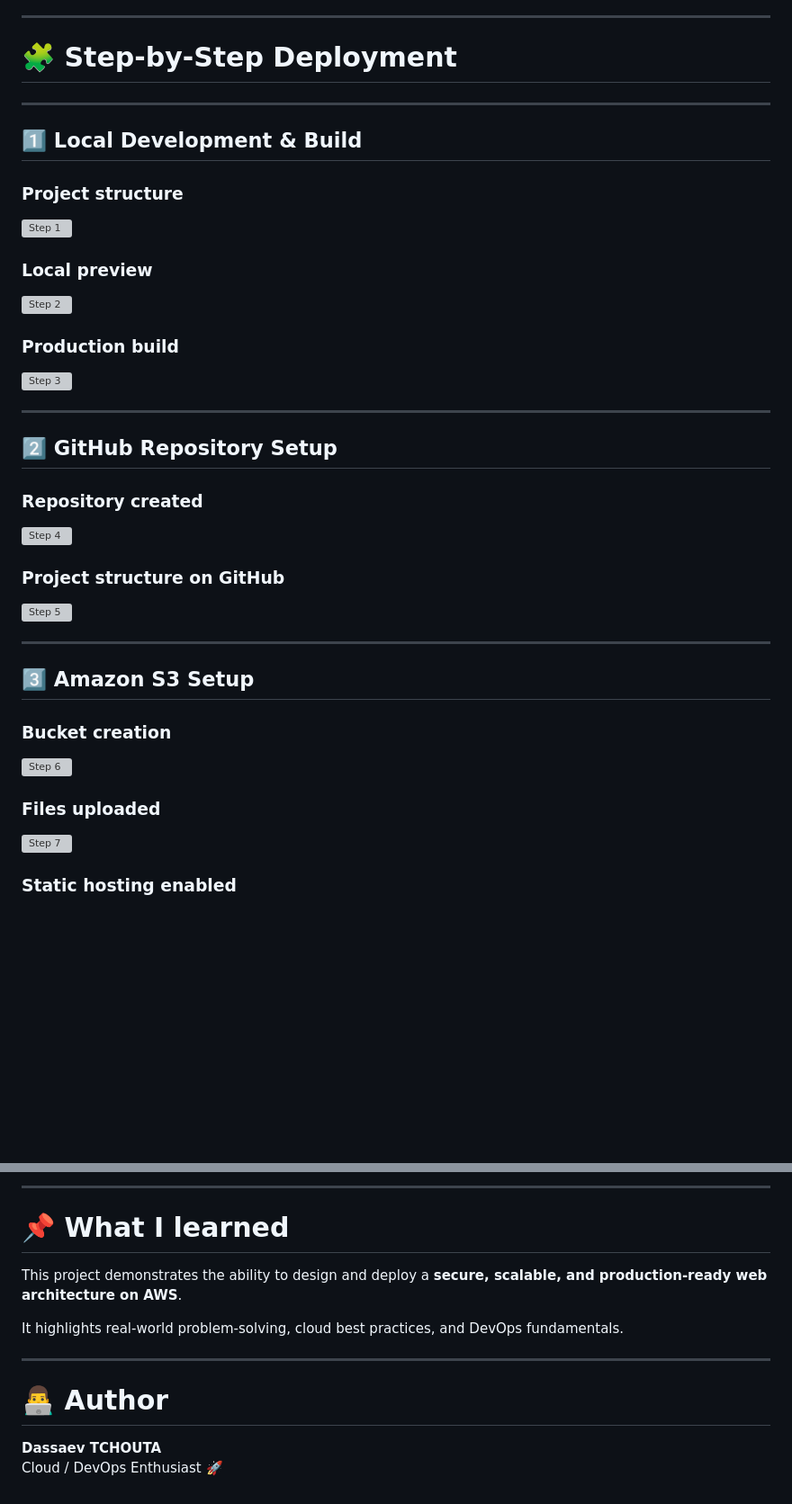
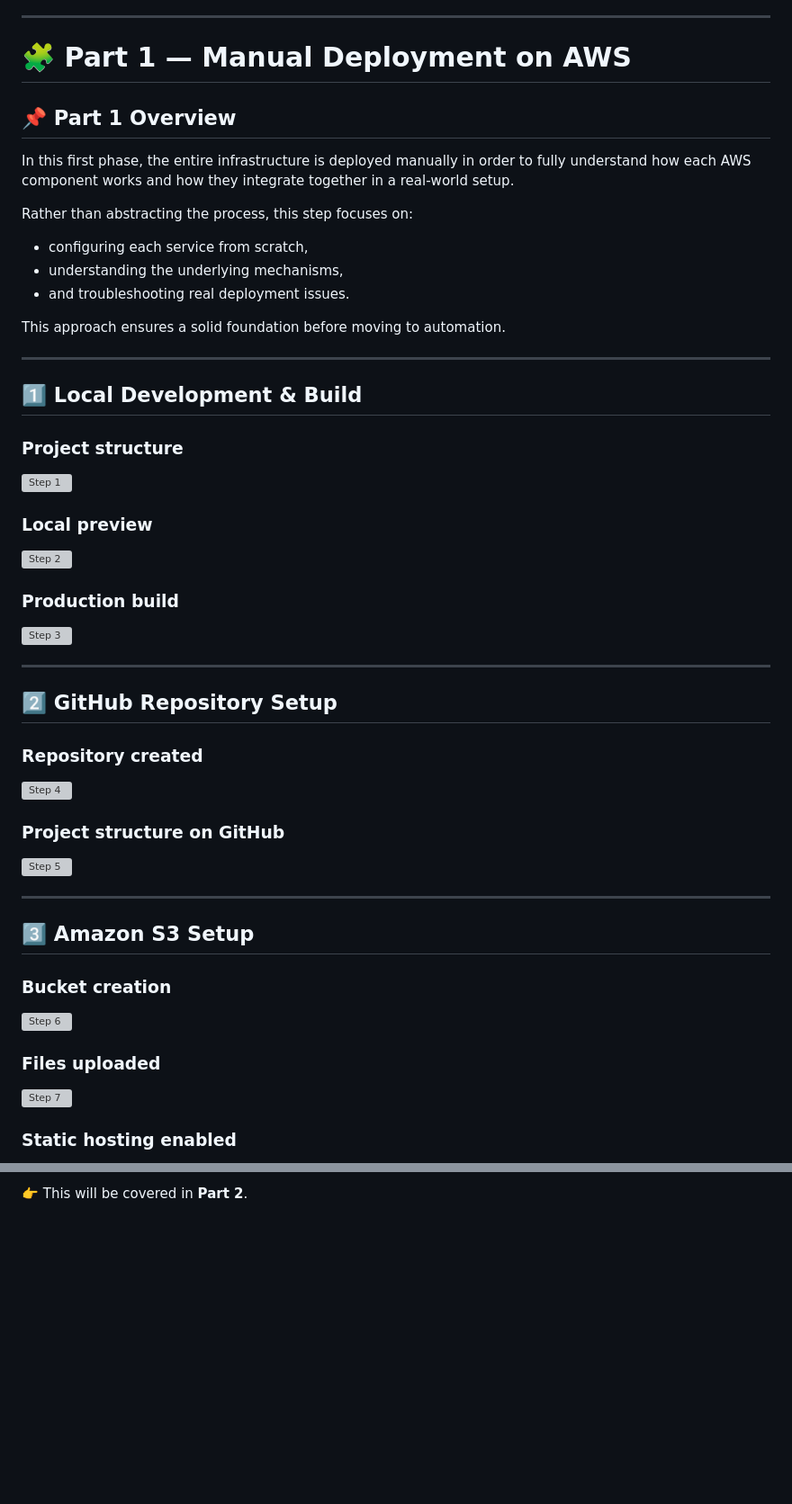
Before and after one commit to tchoutadassaev3-cloud/aws-static-site-cloudfront, a Markdown page: README.md, 2 parts joined by grey strips. Shown at 90% size. GitHub-like rendering; blank space fills up the shorter version; grey boxes are pictures that could not be loaded.

```diff
--- a/README.md
+++ b/README.md
@@ -62,7 +75,19 @@ The goal was to build a **scalable, secure, and globally distributed web applica
 
 ---
 
-# 🧩 Step-by-Step Deployment
+# 🧩 Part 1 — Manual Deployment on AWS
+
+## 📌 Part 1 Overview
+
+In this first phase, the entire infrastructure is deployed manually in order to fully understand how each AWS component works and how they integrate together in a real-world setup.
+
+Rather than abstracting the process, this step focuses on:
+
+- configuring each service from scratch,
+- understanding the underlying mechanisms,
+- and troubleshooting real deployment issues.
+
+This approach ensures a solid foundation before moving to automation.
 
 ---
 
@@ -217,15 +237,2 @@ The goal was to build a **scalable, secure, and globally distributed web applica
 
----
-
-# 📌 What I learned
-
-This project demonstrates the ability to design and deploy a **secure, scalable, and production-ready web architecture on AWS**.
-
-It highlights real-world problem-solving, cloud best practices, and DevOps fundamentals.
-
----
-
-# 👨‍💻 Author
-
-**Dassaev TCHOUTA**
-Cloud / DevOps Enthusiast 🚀
+👉 This will be covered in **Part 2**.
```
Also changed, not shown: other parts of README.md (+95 -87 lines).
